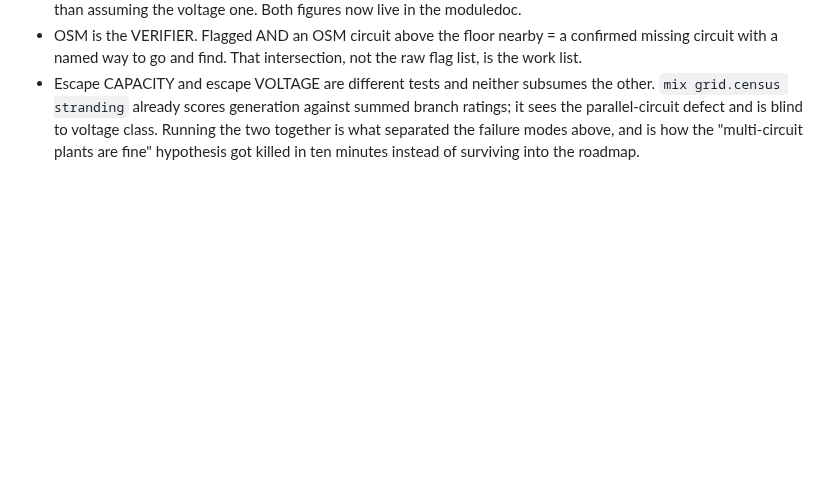
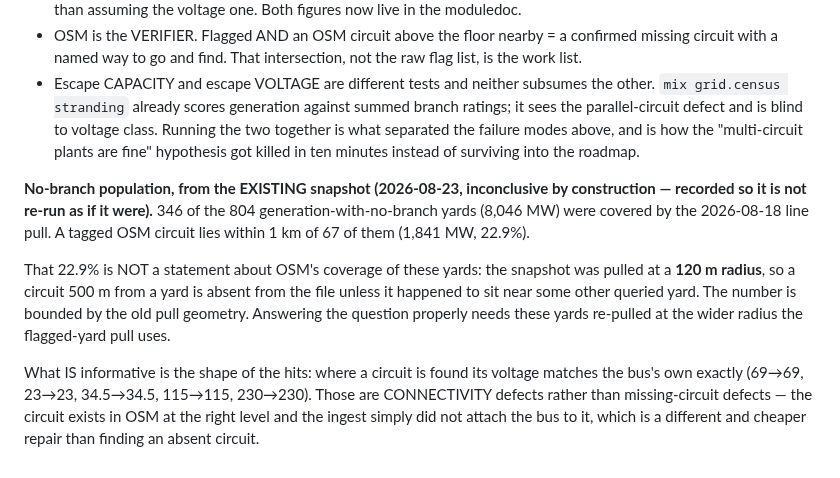
Before and after one commit to AlchemicalChef/PowerModel, a Markdown page: REVIEW.md, the part around the change. GitHub-like rendering; blank space fills up the shorter version.

Commit message:
Record the no-branch snapshot analysis and why its 22.9% is bounded by the old pull radius

```diff
--- a/REVIEW.md
+++ b/REVIEW.md
@@ -1415,3 +1415,20 @@ the single highest escape voltage.
   class. Running the two together is what separated the failure modes above, and
   is how the "multi-circuit plants are fine" hypothesis got killed in ten minutes
   instead of surviving into the roadmap.
+
+**No-branch population, from the EXISTING snapshot (2026-08-23, inconclusive by
+construction — recorded so it is not re-run as if it were).** 346 of the 804
+generation-with-no-branch yards (8,046 MW) were covered by the 2026-08-18 line
+pull. A tagged OSM circuit lies within 1 km of 67 of them (1,841 MW, 22.9%).
+
+That 22.9% is NOT a statement about OSM's coverage of these yards: the snapshot
+was pulled at a **120 m radius**, so a circuit 500 m from a yard is absent from
+the file unless it happened to sit near some other queried yard. The number is
+bounded by the old pull geometry. Answering the question properly needs these
+yards re-pulled at the wider radius the flagged-yard pull uses.
+
+What IS informative is the shape of the hits: where a circuit is found its voltage
+matches the bus's own exactly (69→69, 23→23, 34.5→34.5, 115→115, 230→230). Those
+are CONNECTIVITY defects rather than missing-circuit defects — the circuit exists
+in OSM at the right level and the ingest simply did not attach the bus to it,
+which is a different and cheaper repair than finding an absent circuit.
```
